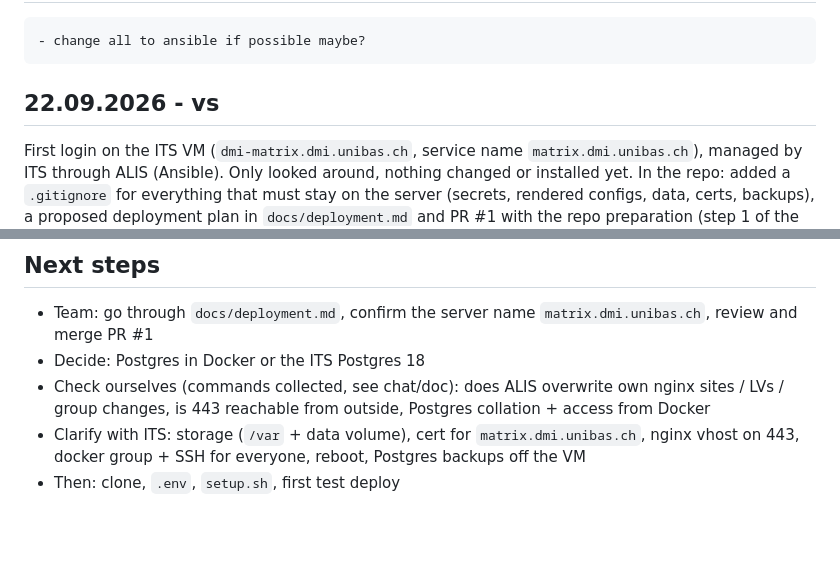
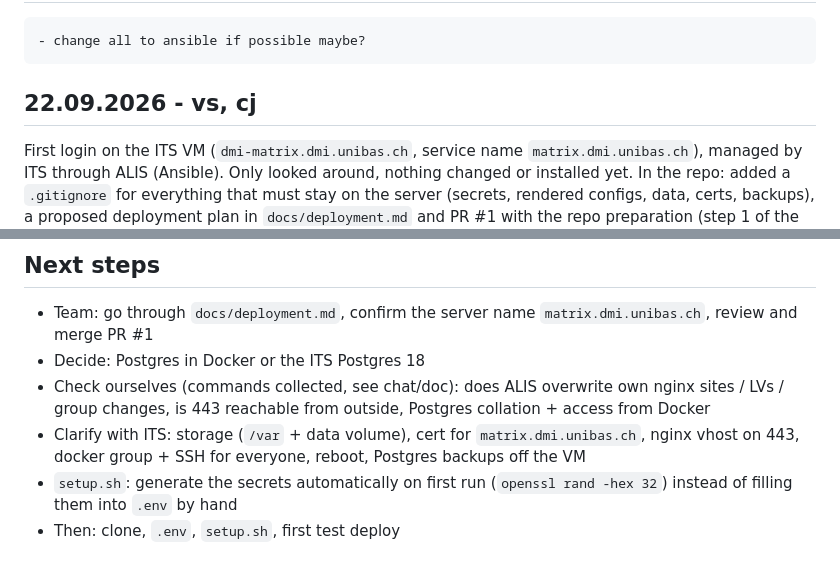
Before and after one commit to matrix-unibas/matrix-unibas, a Markdown page: Journal.md, 2 parts joined by grey strips. Rendered like a GitHub page; blank space fills up the shorter version.

Commit message:
Journal: add cj, note secret generation in setup.sh
Co-Authored-By: Claude Opus 5 <noreply@anthropic.com>

```diff
--- a/Journal.md
+++ b/Journal.md
@@ -122,7 +122,7 @@ Use the script like this: bash restore.sh "path to backup tar file"
 ## Next step
     - change all to ansible if possible maybe?
 
-## 22.09.2026 - vs
+## 22.09.2026 - vs, cj
 
 First login on the ITS VM (`dmi-matrix.dmi.unibas.ch`, service name `matrix.dmi.unibas.ch`), managed by ITS through ALIS (Ansible). Only looked around, nothing changed or installed yet.
 In the repo: added a `.gitignore` for everything that must stay on the server (secrets, rendered configs, data, certs, backups), a proposed deployment plan in `docs/deployment.md` and PR #1 with the repo preparation (step 1 of the plan). Summary, doc and PR were prepared with Claude Code as proposals, the team decides.
@@ -145,4 +145,5 @@ What we found on the server:
 - Decide: Postgres in Docker or the ITS Postgres 18
 - Check ourselves (commands collected, see chat/doc): does ALIS overwrite own nginx sites / LVs / group changes, is 443 reachable from outside, Postgres collation + access from Docker
 - Clarify with ITS: storage (`/var` + data volume), cert for `matrix.dmi.unibas.ch`, nginx vhost on 443, docker group + SSH for everyone, reboot, Postgres backups off the VM
+- `setup.sh`: generate the secrets automatically on first run (`openssl rand -hex 32`) instead of filling them into `.env` by hand
 - Then: clone, `.env`, `setup.sh`, first test deploy
```
